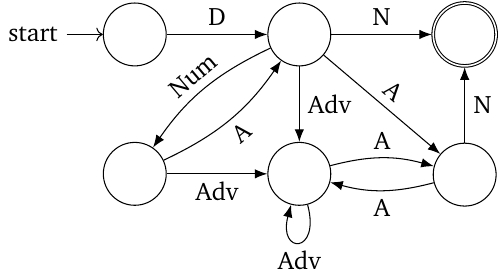
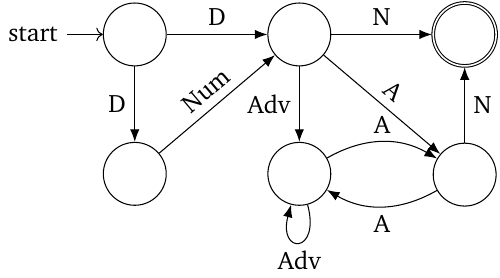
Before and after one commit to outde-xyz/website, a LaTeX figure (content/img/thomas/underappreciated_unboundedness/np.tex): the whole page. Compiled offline with pdfLaTeX.

Commit message:
undo determinizing, breaks FSA (couldn't do D Num N)

```diff
--- a/content/img/thomas/underappreciated_unboundedness/np.tex
+++ b/content/img/thomas/underappreciated_unboundedness/np.tex
@@ -20,20 +20,20 @@
 \begin{tikzpicture}
     \node[state,initial] (n-0-0) at (0,0) {};
     \node[state] (n-0-1) [right=4em of n-0-0] {};
+
     \node[state,accepting] (n-0-2) [right=4em of n-0-1] {};
     \foreach \x/\newx in {0/3, 1/4, 2/5}
         \node[state] (n-0-\newx) [below=3em of n-0-\x] {};
 
     \draw[headarrow] (n-0-0) to node [above] {D} (n-0-1);
+    \draw[headarrow] (n-0-0) to node [left] {D} (n-0-3);
     \draw[headarrow] (n-0-1) to node [above] {N} (n-0-2);
-    \draw[headarrow] (n-0-1) to [bend right=15] node [above,sloped] {Num} (n-0-3);
-    \draw[headarrow] (n-0-1) to node [right] {Adv} (n-0-4);
+    \draw[headarrow] (n-0-1) to node [left] {Adv} (n-0-4);
     \draw[headarrow] (n-0-1) to node [above,sloped] {A} (n-0-5);
-    \draw[headarrow] (n-0-3) to [bend right=15] node [below,sloped] {A} (n-0-1);
-    \draw[headarrow] (n-0-3) to node [below] {Adv} (n-0-4);
+    \draw[headarrow] (n-0-3) to node [above,sloped] {Num} (n-0-1);
     \draw[headarrow] (n-0-4) [loop below] to node [below] {Adv} (n-0-4);
-    \draw[headarrow] (n-0-4) to [bend left=15] node [above] {A} (n-0-5);
+    \draw[headarrow] (n-0-4) to [bend left] node [above] {A} (n-0-5);
     \draw[headarrow] (n-0-5) to node [right] {N} (n-0-2);
-    \draw[headarrow] (n-0-5) to [bend left=15] node [below] {A} (n-0-4);
+    \draw[headarrow] (n-0-5) to [bend left] node [below] {A} (n-0-4);
 \end{tikzpicture}
 \end{document}
```
Also changed, not shown: content/img/thomas/underappreciated_unboundedness/np.svg.
